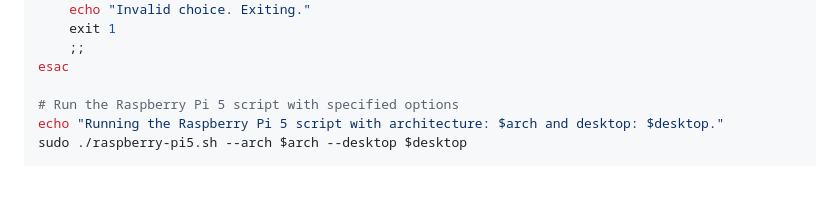
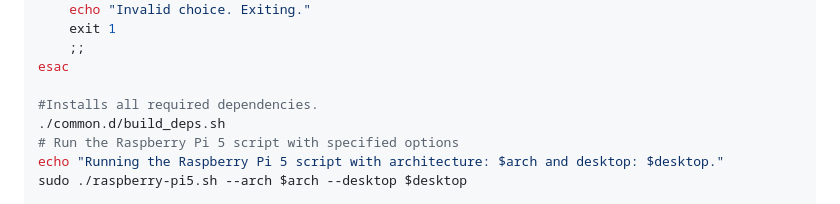
Before and after one commit to at0m-b0mb/Kali-Pi5-Image-Builder, a Markdown page: README.md, the part around the change. Rendered like a GitHub page; blank space fills up the shorter version.

```diff
--- a/README.md
+++ b/README.md
@@ -118,6 +118,8 @@ case $desktop_choice in
     ;;
 esac
 
+#Installs all required dependencies.
+./common.d/build_deps.sh
 # Run the Raspberry Pi 5 script with specified options
 echo "Running the Raspberry Pi 5 script with architecture: $arch and desktop: $desktop."
 sudo ./raspberry-pi5.sh --arch $arch --desktop $desktop
```
